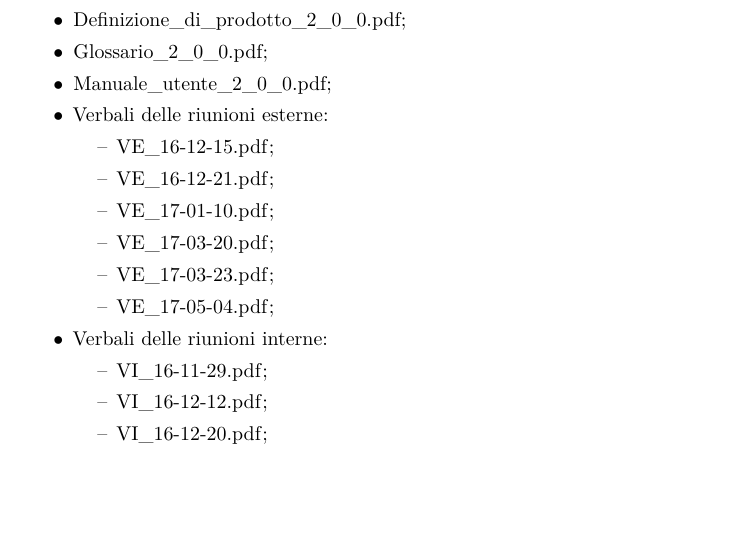
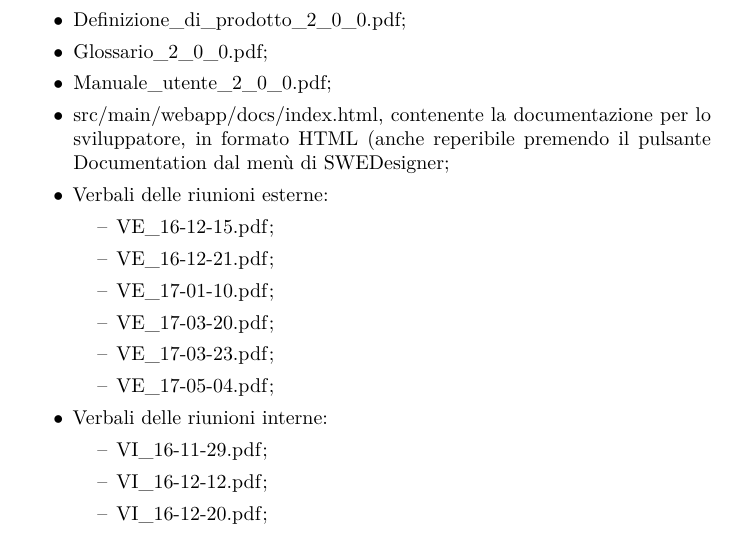
Before and after one commit to hivex-unipd/swedesigner-doc, a LaTeX letter (Esterni/Lettere/RA.tex): part of page 1 of 2, cut so that both start at the same text, the shorter picture padded with empty space. Compiled offline with XeLaTeX.

Commit message:
lettera RA

```diff
--- a/Esterni/Lettere/RA.tex
+++ b/Esterni/Lettere/RA.tex
@@ -38,6 +38,7 @@ Le alleghiamo i seguenti documenti, che trattano in maniera approfondita gli asp
 	\item \DP;
 	\item \Glossario;
 	\item \MU;
+	\item \emph{src/main/webapp/docs/index.html}, contenente la documentazione per lo sviluppatore, in formato HTML (anche reperibile premendo il pulsante “Documentation” dal menù di \proj;
 	\item Verbali delle riunioni esterne:
 	\begin{itemize}
 		\item \emph{VE\_16-12-15.pdf};
@@ -45,7 +46,7 @@ Le alleghiamo i seguenti documenti, che trattano in maniera approfondita gli asp
 		\item \emph{VE\_17-01-10.pdf};
 		\item \emph{VE\_17-03-20.pdf};
 		\item \emph{VE\_17-03-23.pdf};
-		\item \emph{VE\_17-05-04.pdf}; % TODO
+		\item \emph{VE\_17-05-04.pdf};
 	\end{itemize}
 	\item Verbali delle riunioni interne:
 	\begin{itemize}
```
